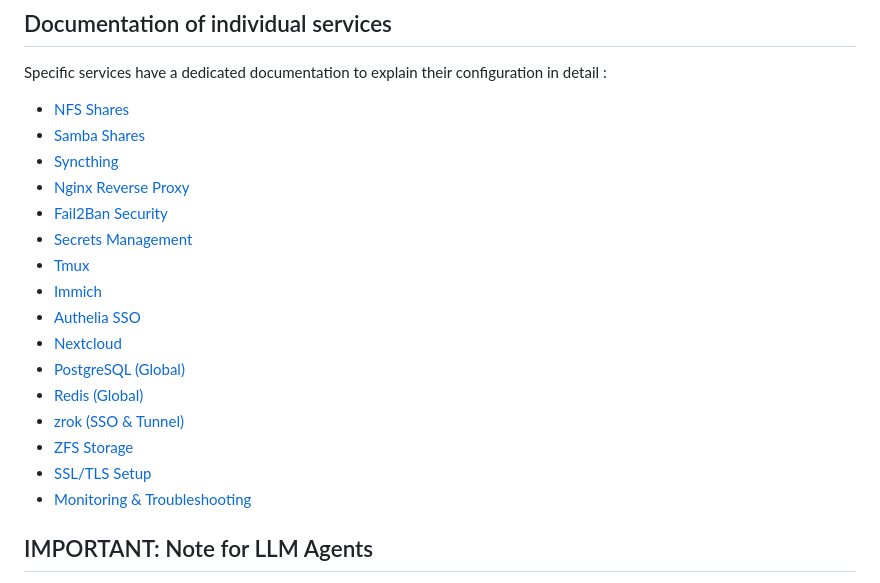
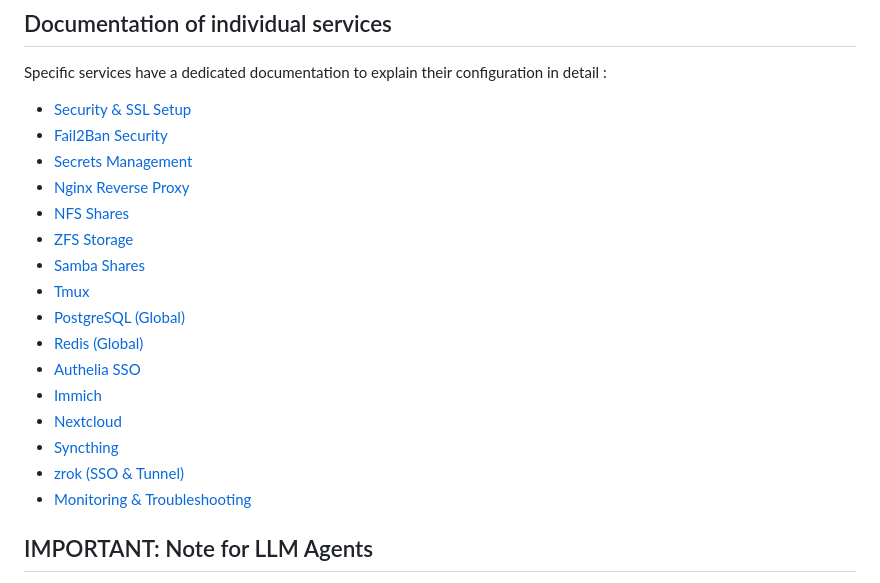
Before and after one commit to zipang/homeserver, a Markdown page: README.md, the part around the change. Drawn GitHub-style.

Commit message:
📝 docs: rename ssl-setup.md to security.md and update security docs

```diff
--- a/README.md
+++ b/README.md
@@ -69,21 +69,21 @@ Before deploying, ensure the following are handled manually on the SKYLAB server
 
 Specific services have a dedicated documentation to explain their configuration in detail :
 
-* [NFS Shares](./docs/nfs-shares.md)
-* [Samba Shares](./docs/samba-shares.md)
-* [Syncthing](./docs/syncthing.md)
-* [Nginx Reverse Proxy](./docs/nginx.md)
+* [Security & SSL Setup](./docs/security.md)
 * [Fail2Ban Security](./docs/fail2ban.md)
 * [Secrets Management](./docs/secrets.md)
+* [Nginx Reverse Proxy](./docs/nginx.md)
+* [NFS Shares](./docs/nfs-shares.md)
+* [ZFS Storage](./docs/zfs-storage.md)
+* [Samba Shares](./docs/samba-shares.md)
 * [Tmux](./docs/tmux.md)
-* [Immich](./docs/immich.md)
-* [Authelia SSO](./docs/authelia.md)
-* [Nextcloud](./docs/nextcloud.md)
 * [PostgreSQL (Global)](./docs/postgresql.md)
 * [Redis (Global)](./docs/redis.md)
+* [Authelia SSO](./docs/authelia.md)
+* [Immich](./docs/immich.md)
+* [Nextcloud](./docs/nextcloud.md)
+* [Syncthing](./docs/syncthing.md)
 * [zrok (SSO & Tunnel)](./docs/zrok.md)
-* [ZFS Storage](./docs/zfs-storage.md)
-* [SSL/TLS Setup](./docs/ssl-setup.md)
 * [Monitoring & Troubleshooting](./docs/monitoring.md)
 
 ## IMPORTANT: Note for LLM Agents
```
Also changed, not shown: docs/security.md (added, +106 -0 lines), docs/ssl-setup.md (deleted, +0 -171 lines).
